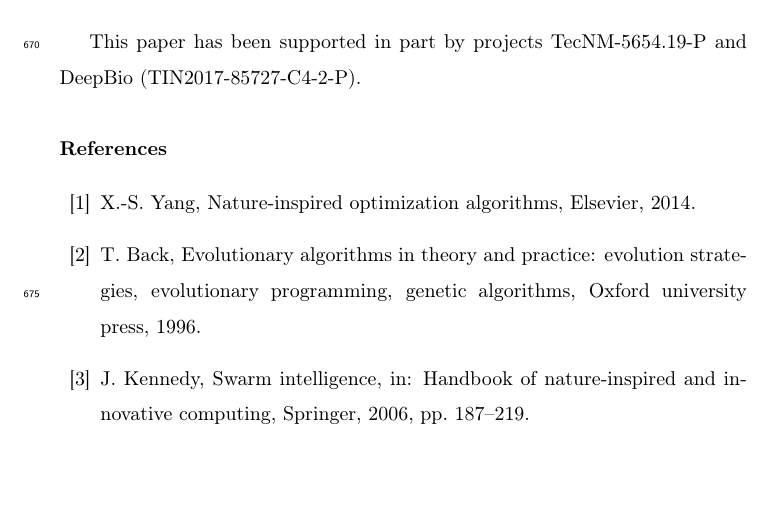
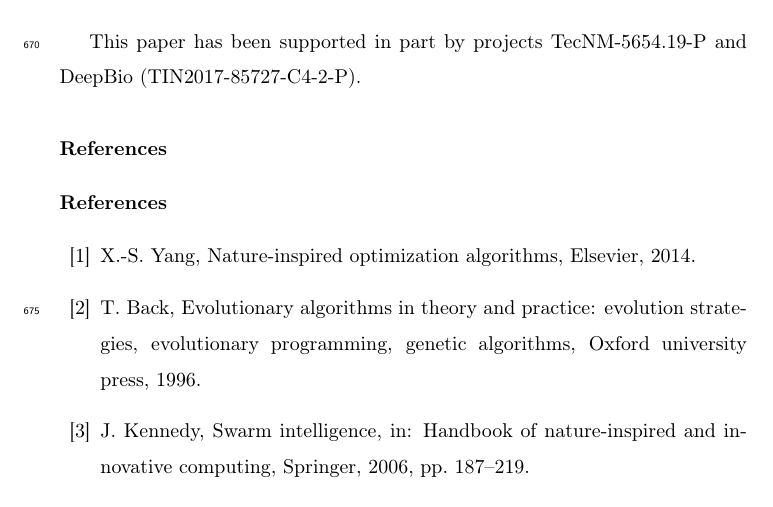
Before and after one commit to mariosky/2019-FGCS-Swarm, a LaTeX paper (draft.tex): part of page 33 of 40, cut so that both start at the same text, the shorter picture padded with empty space. Compiled offline with pdfLaTeX.

Commit message:
Adds references

```diff
--- a/draft.tex
+++ b/draft.tex
@@ -1232,6 +1232,8 @@ lines of work.
 This paper has been supported in part by projects TecNM-5654.19-P and DeepBio
 (TIN2017-85727-C4-2-P).
 
+\section*{References}
+
 \bibliographystyle{elsarticle-num}
 \bibliography{multipopulation}
 
```
